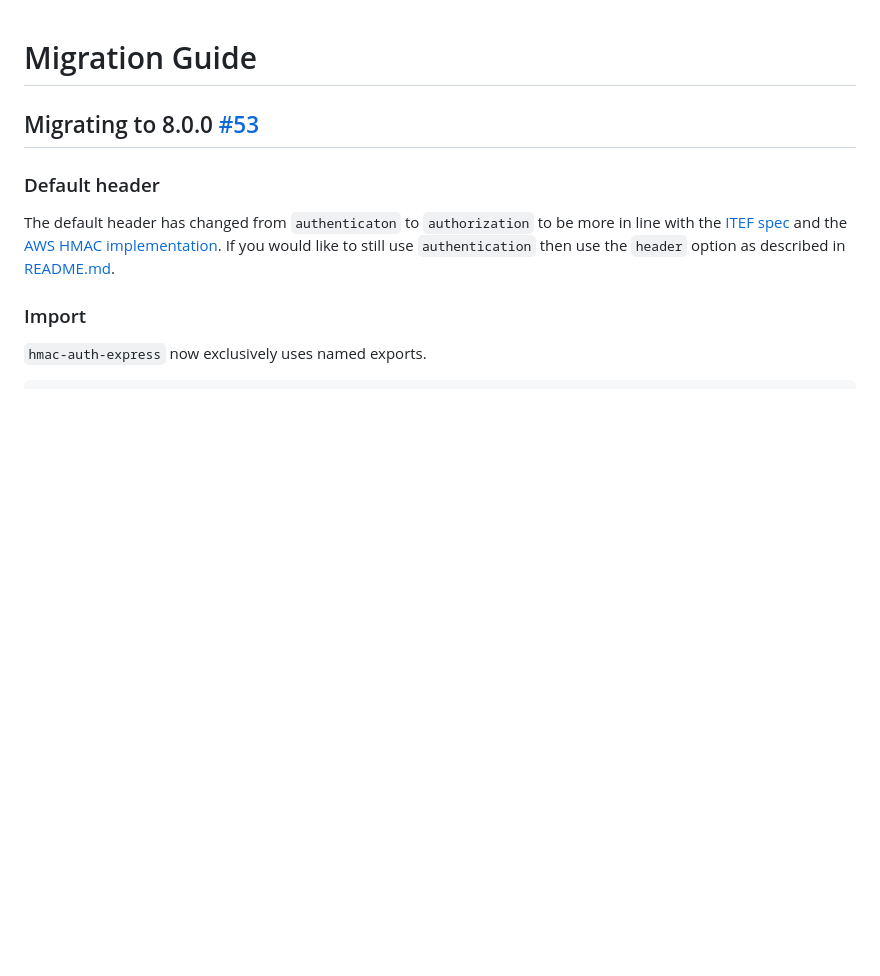
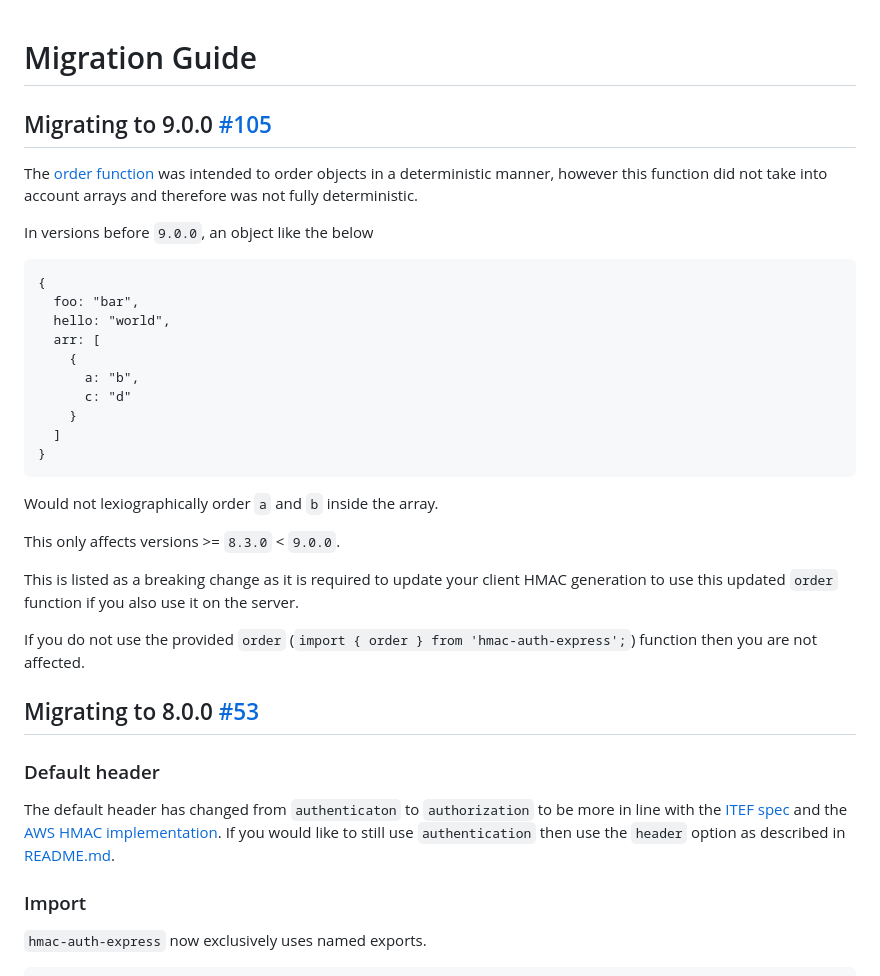
Before and after one commit to connorjburton/hmac-auth-express, a Markdown page: MIGRATION_GUIDE.md, the part around the change. Drawn GitHub-style; blank space fills up the shorter version.

Commit message:
docs: add migration guide for 9.0.0

````diff
--- a/MIGRATION_GUIDE.md
+++ b/MIGRATION_GUIDE.md
@@ -1,4 +1,31 @@
 # Migration Guide
+
+## Migrating to 9.0.0 [#105](https://github.com/connorjburton/hmac-auth-express/pull/105)
+
+The [order function](https://github.com/connorjburton/hmac-auth-express/blob/master/src/order.ts) was intended to order objects in a deterministic manner, however this function did not take into account arrays and therefore was not fully deterministic.
+
+In versions before `9.0.0`, an object like the below
+
+```
+{
+  foo: "bar",
+  hello: "world",
+  arr: [
+    {
+      a: "b",
+      c: "d"
+    }
+  ]
+}
+```
+
+Would not lexiographically order `a` and `b` inside the array.
+
+This only affects versions >= `8.3.0` < `9.0.0`.
+
+This is listed as a breaking change as it is required to update your client HMAC generation to use this updated `order` function if you also use it on the server.
+
+If you do not use the provided `order` (`import { order } from 'hmac-auth-express';`) function then you are not affected.
 
 ## Migrating to 8.0.0 [#53](https://github.com/connorjburton/hmac-auth-express/pull/53)
 
````
